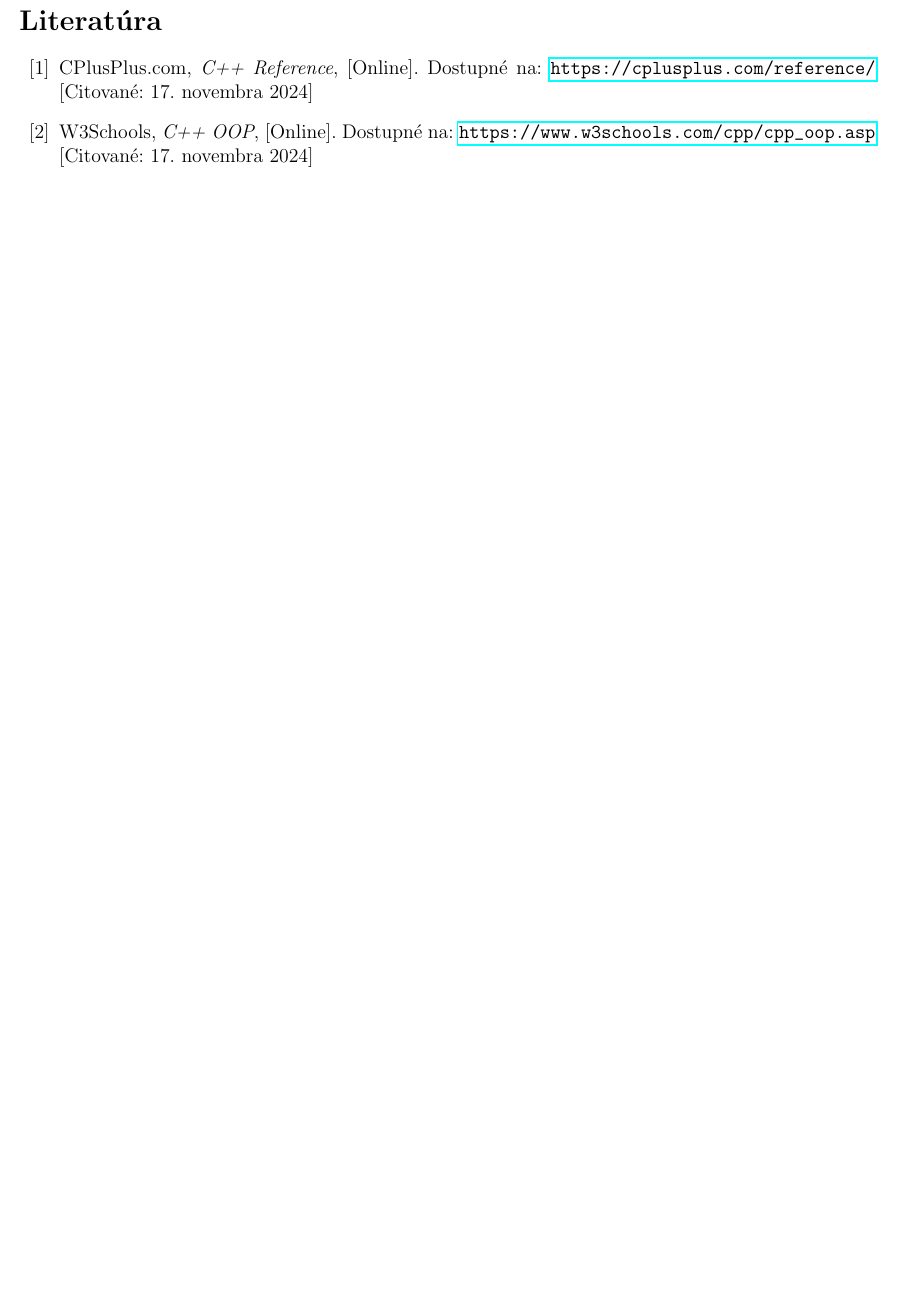
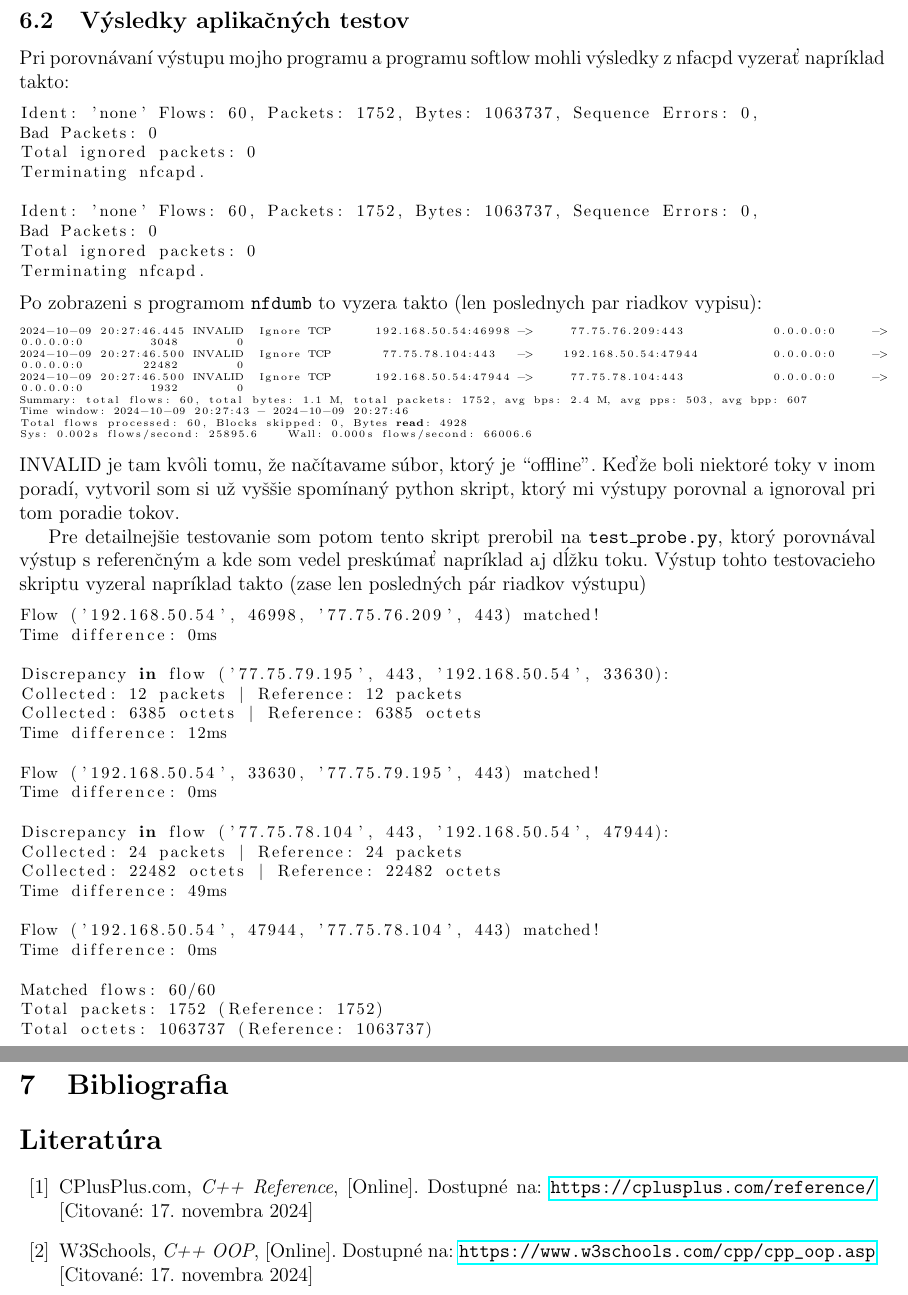
Before and after one commit to misobalogh/PCAP-NetFlow-v5-exporter, a LaTeX document (p2nprobe/manual.tex): part of page 13 of 13 before the commit and two parts of pages 12 and 13 of 13 after it, the two joined at a grey line, cut at the place of the change, the shorter picture padded with empty space. Compiled offline with pdfLaTeX.

Commit message:
docs: finished documentation

```diff
--- a/p2nprobe/manual.tex
+++ b/p2nprobe/manual.tex
@@ -331,8 +331,55 @@ Toto robustné testovanie by malo zabezpečiť funkčnosť programu s ľubovoľn
 \newpage
 
 \subsection{Výsledky aplikačných testov}
+Pri porovnávaní výstupu mojho programu a programu softlow mohli výsledky z nfacpd vyzerať napríklad takto:
+\begin{lstlisting}[language=bash,basicstyle=\footnotesize]
+Ident: 'none' Flows: 60, Packets: 1752, Bytes: 1063737, Sequence Errors: 0,
+Bad Packets: 0
+Total ignored packets: 0
+Terminating nfcapd.
 
+Ident: 'none' Flows: 60, Packets: 1752, Bytes: 1063737, Sequence Errors: 0,
+Bad Packets: 0
+Total ignored packets: 0
+Terminating nfcapd.
+\end{lstlisting}
+Po zobrazeni s programom \texttt{nfdumb} to vyzera takto (len poslednych par riadkov vypisu):
+\begin{lstlisting}[language=bash,basicstyle=\tiny]
+2024-10-09 20:27:46.445 INVALID  Ignore TCP      192.168.50.54:46998 ->     77.75.76.209:443            0.0.0.0:0     ->          0.0.0.0:0         3048        0
+2024-10-09 20:27:46.500 INVALID  Ignore TCP       77.75.78.104:443   ->    192.168.50.54:47944          0.0.0.0:0     ->          0.0.0.0:0        22482        0
+2024-10-09 20:27:46.500 INVALID  Ignore TCP      192.168.50.54:47944 ->     77.75.78.104:443            0.0.0.0:0     ->          0.0.0.0:0         1932        0
+Summary: total flows: 60, total bytes: 1.1 M, total packets: 1752, avg bps: 2.4 M, avg pps: 503, avg bpp: 607
+Time window: 2024-10-09 20:27:43 - 2024-10-09 20:27:46
+Total flows processed: 60, Blocks skipped: 0, Bytes read: 4928
+Sys: 0.002s flows/second: 25895.6    Wall: 0.000s flows/second: 66006.6
+\end{lstlisting}
+INVALID je tam kvôli tomu, že načítavame súbor, ktorý je ``offline". Keďže boli niektoré toky v inom poradí, vytvoril som si už vyššie spomínaný python skript, ktorý mi výstupy porovnal a ignoroval pri tom poradie tokov.
 
+Pre detailnejšie testovanie som potom tento skript prerobil na \texttt{test\_probe.py}, ktorý porovnával výstup s referenčným a kde som vedel preskúmať napríklad aj dĺžku toku. Výstup tohto testovacieho skriptu vyzeral napríklad takto (zase len posledných pár riadkov výstupu)
+\begin{lstlisting}[language=bash,basicstyle=\footnotesize]
+Flow ('192.168.50.54', 46998, '77.75.76.209', 443) matched!
+Time difference: 0ms
+
+Discrepancy in flow ('77.75.79.195', 443, '192.168.50.54', 33630):
+Collected: 12 packets | Reference: 12 packets
+Collected: 6385 octets | Reference: 6385 octets
+Time difference: 12ms
+
+Flow ('192.168.50.54', 33630, '77.75.79.195', 443) matched!
+Time difference: 0ms
+
+Discrepancy in flow ('77.75.78.104', 443, '192.168.50.54', 47944):
+Collected: 24 packets | Reference: 24 packets
+Collected: 22482 octets | Reference: 22482 octets
+Time difference: 49ms
+
+Flow ('192.168.50.54', 47944, '77.75.78.104', 443) matched!
+Time difference: 0ms
+
+Matched flows: 60/60
+Total packets: 1752 (Reference: 1752)
+Total octets: 1063737 (Reference: 1063737)
+\end{lstlisting}
 
 \newpage
 
```
Also changed, not shown: p2nprobe/manual.tex (34 more changed lines), 1 other file.
